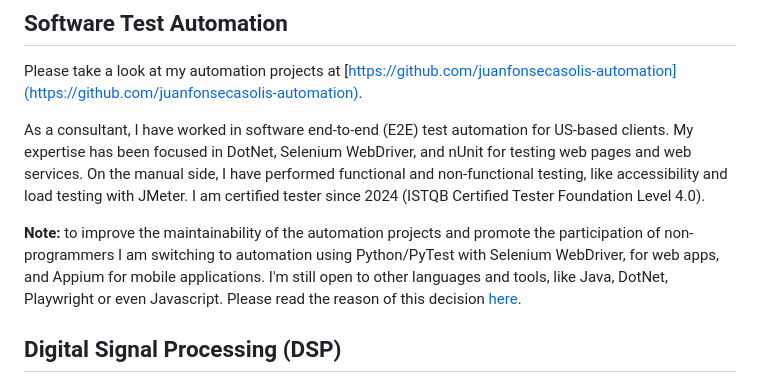
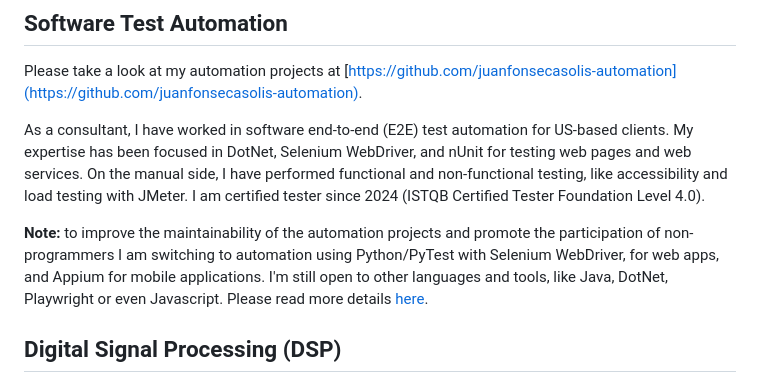
Before and after one commit to juanfonsecasolis/juanfonsecasolis.github.io, a Markdown page: README.md, the part around the change. GitHub-like rendering.

```diff
--- a/README.md
+++ b/README.md
@@ -5,7 +5,7 @@ Please take a look at my automation projects at [https://github.com/juanfonsecas
 
 As a consultant, I have worked in software end-to-end (E2E) test automation for US-based clients. My expertise has been focused in DotNet, Selenium WebDriver, and nUnit for testing web pages and web services. On the manual side, I have performed functional and non-functional testing, like accessibility and load testing with JMeter. I am certified tester since 2024 (ISTQB Certified Tester Foundation Level 4.0).
 
-**Note:** to improve the maintainability of the automation projects and promote the participation of non-programmers I am switching to automation using Python/PyTest with Selenium WebDriver, for web apps, and Appium for mobile applications. I'm still open to other languages and tools, like Java, DotNet, Playwright or even Javascript. Please read the reason of this decision [here](https://github.com/juanfonsecasolis-automation/javascript-playwright?tab=readme-ov-file#disclaimer).
+**Note:** to improve the maintainability of the automation projects and promote the participation of non-programmers I am switching to automation using Python/PyTest with Selenium WebDriver, for web apps, and Appium for mobile applications. I'm still open to other languages and tools, like Java, DotNet, Playwright or even Javascript. Please read more details [here](https://github.com/juanfonsecasolis-automation/javascript-playwright?tab=readme-ov-file#disclaimer).
 
 ## Digital Signal Processing (DSP)
 Please take a look at my DSP projects at [https://github.com/juanfonsecasolis](https://github.com/juanfonsecasolis).
```
